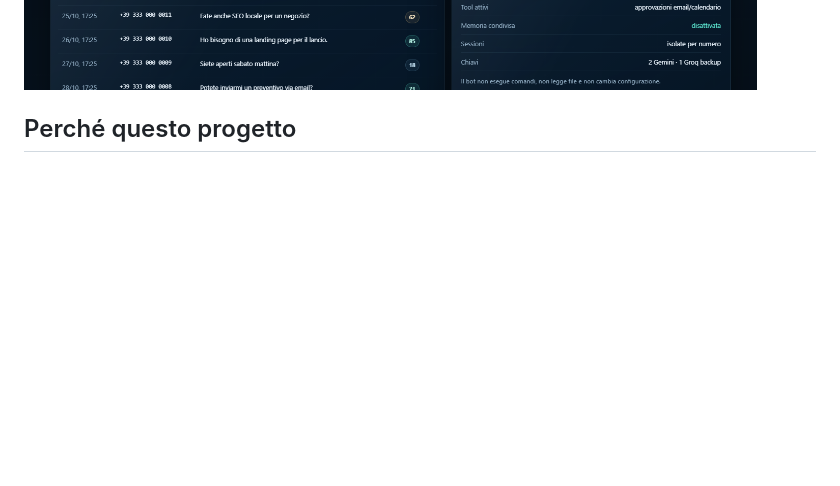
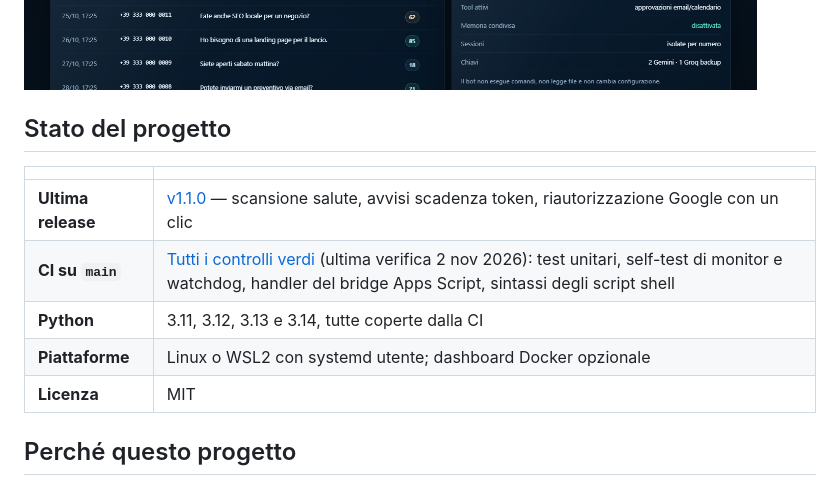
Before and after one commit to AhsenKurtoski/whatsapp-digital-secretary, a Markdown page: README.it.md, the part around the change. GitHub-like rendering; blank space fills up the shorter version.

```diff
--- a/README.it.md
+++ b/README.it.md
@@ -13,6 +13,16 @@ locale.
 > [English](README.md) · **Italiano**
 
 ![Dashboard](docs/screenshot-dashboard.png)
+
+## Stato del progetto
+
+| | |
+|---|---|
+| **Ultima release** | [v1.1.0](https://github.com/AhsenKurtoski/whatsapp-digital-secretary/releases/tag/v1.1.0) — scansione salute, avvisi scadenza token, riautorizzazione Google con un clic |
+| **CI su `main`** | [Tutti i controlli verdi](https://github.com/AhsenKurtoski/whatsapp-digital-secretary/actions/workflows/ci.yml) (ultima verifica 2 nov 2026): test unitari, self-test di monitor e watchdog, handler del bridge Apps Script, sintassi degli script shell |
+| **Python** | 3.11, 3.12, 3.13 e 3.14, tutte coperte dalla CI |
+| **Piattaforme** | Linux o WSL2 con systemd utente; dashboard Docker opzionale |
+| **Licenza** | MIT |
 
 ## Perché questo progetto
 
```
Also changed, not shown: README.md (+10 -0 lines).
